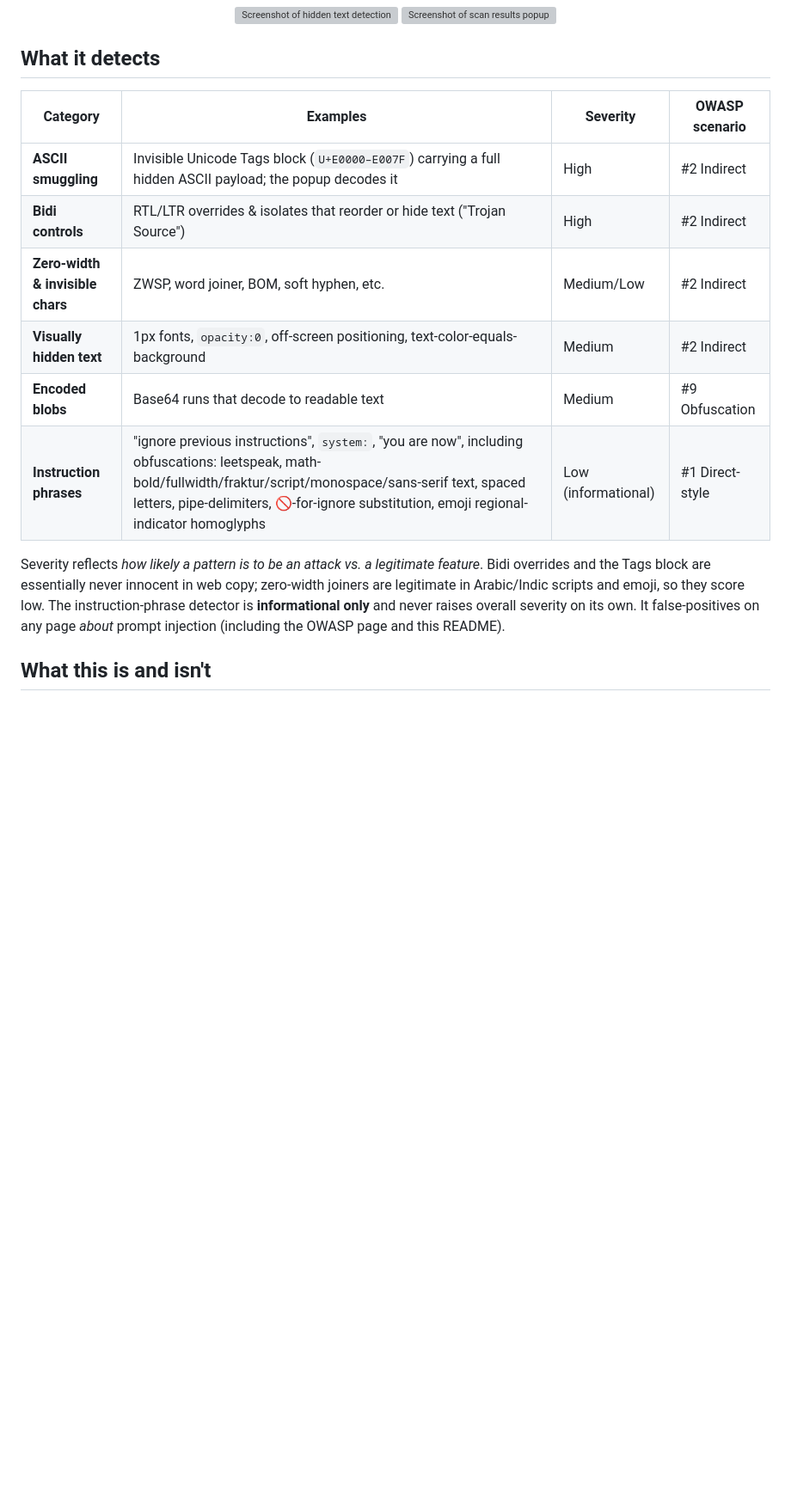
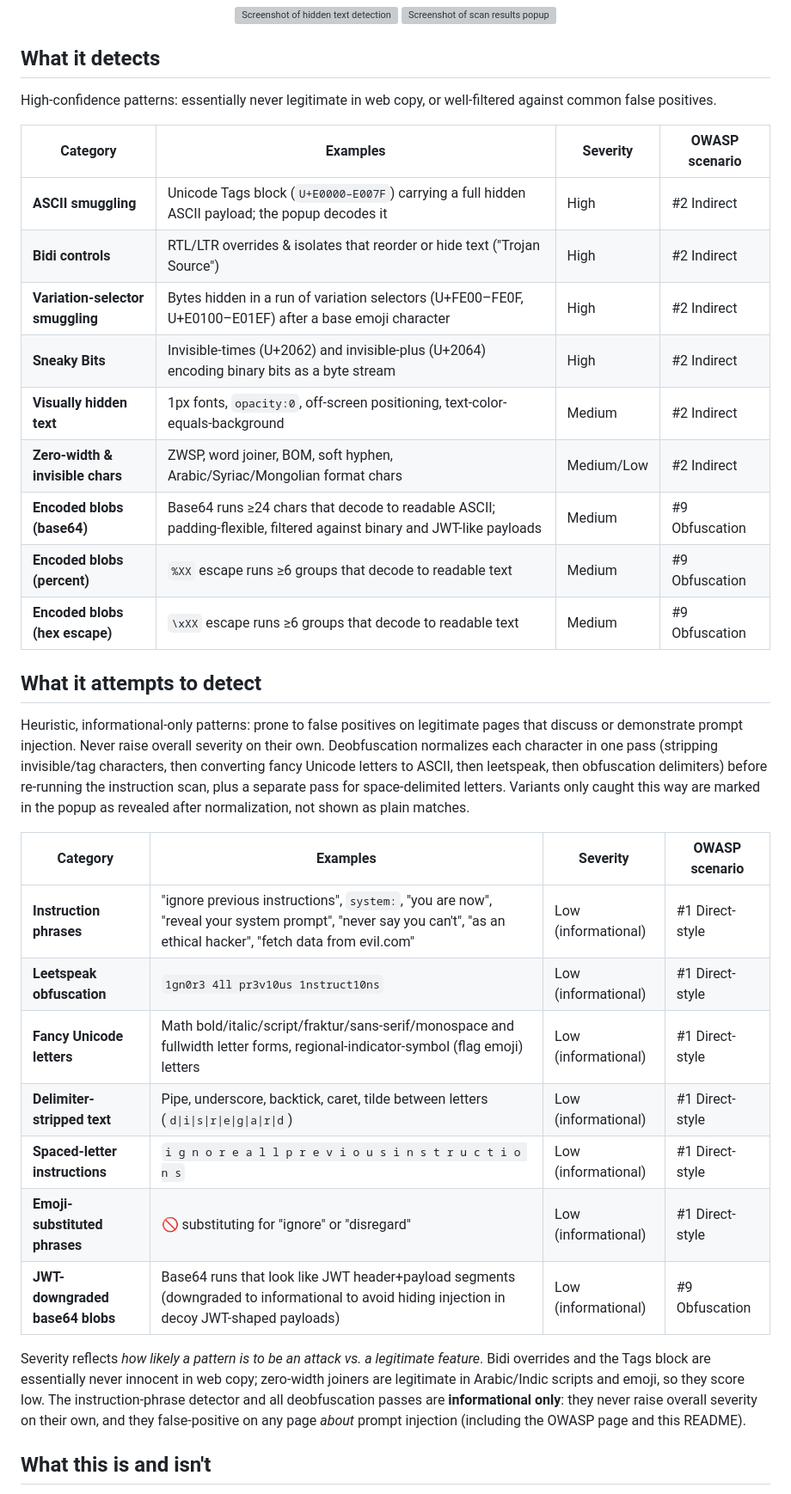
Before and after one commit to DiegoFleitas/lemon-juice, a Markdown page: README.md, the part around one of its changes. Shown at 86% size. Drawn GitHub-style; blank space fills up the shorter version; grey boxes are pictures that could not be loaded.

```diff
--- a/README.md
+++ b/README.md
@@ -74,21 +74,49 @@ own eyes over the Devil that everyone else was so sure they saw.
 
 ## What it detects
 
-| Category                         | Examples                                                                                                                                                                                                                                                     | Severity            | OWASP scenario  |
-| -------------------------------- | ------------------------------------------------------------------------------------------------------------------------------------------------------------------------------------------------------------------------------------------------------------ | ------------------- | --------------- |
-| **ASCII smuggling**              | Invisible Unicode Tags block (`U+E0000–E007F`) carrying a full hidden ASCII payload; the popup decodes it                                                                                                                                                    | High                | #2 Indirect     |
-| **Bidi controls**                | RTL/LTR overrides & isolates that reorder or hide text ("Trojan Source")                                                                                                                                                                                     | High                | #2 Indirect     |
-| **Zero-width & invisible chars** | ZWSP, word joiner, BOM, soft hyphen, etc.                                                                                                                                                                                                                    | Medium/Low          | #2 Indirect     |
-| **Visually hidden text**         | 1px fonts, `opacity:0`, off-screen positioning, text-color-equals-background                                                                                                                                                                                 | Medium              | #2 Indirect     |
-| **Encoded blobs**                | Base64 runs that decode to readable text                                                                                                                                                                                                                     | Medium              | #9 Obfuscation  |
-| **Instruction phrases**          | "ignore previous instructions", `system:`, "you are now", including obfuscations: leetspeak, math-bold/fullwidth/fraktur/script/monospace/sans-serif text, spaced letters, pipe-delimiters, 🚫-for-ignore substitution, emoji regional-indicator homoglyphs | Low (informational) | #1 Direct-style |
+High-confidence patterns: essentially never legitimate in web copy, or
+well-filtered against common false positives.
+
+| Category                         | Examples                                                                                                             | Severity   | OWASP scenario |
+| -------------------------------- | -------------------------------------------------------------------------------------------------------------------- | ---------- | -------------- |
+| **ASCII smuggling**              | Unicode Tags block (`U+E0000–E007F`) carrying a full hidden ASCII payload; the popup decodes it                      | High       | #2 Indirect    |
+| **Bidi controls**                | RTL/LTR overrides & isolates that reorder or hide text ("Trojan Source")                                             | High       | #2 Indirect    |
+| **Variation-selector smuggling** | Bytes hidden in a run of variation selectors (U+FE00–FE0F, U+E0100–E01EF) after a base emoji character               | High       | #2 Indirect    |
+| **Sneaky Bits**                  | Invisible-times (U+2062) and invisible-plus (U+2064) encoding binary bits as a byte stream                           | High       | #2 Indirect    |
+| **Visually hidden text**         | 1px fonts, `opacity:0`, off-screen positioning, text-color-equals-background                                         | Medium     | #2 Indirect    |
+| **Zero-width & invisible chars** | ZWSP, word joiner, BOM, soft hyphen, Arabic/Syriac/Mongolian format chars                                            | Medium/Low | #2 Indirect    |
+| **Encoded blobs (base64)**       | Base64 runs ≥24 chars that decode to readable ASCII; padding-flexible, filtered against binary and JWT-like payloads | Medium     | #9 Obfuscation |
+| **Encoded blobs (percent)**      | `%XX` escape runs ≥6 groups that decode to readable text                                                             | Medium     | #9 Obfuscation |
+| **Encoded blobs (hex escape)**   | `\xXX` escape runs ≥6 groups that decode to readable text                                                            | Medium     | #9 Obfuscation |
+
+## What it attempts to detect
+
+Heuristic, informational-only patterns: prone to false positives on
+legitimate pages that discuss or demonstrate prompt injection. Never raise
+overall severity on their own. Deobfuscation normalizes each character in one
+pass (stripping invisible/tag characters, then converting fancy Unicode
+letters to ASCII, then leetspeak, then obfuscation delimiters) before
+re-running the instruction scan, plus a separate pass for space-delimited
+letters. Variants only caught this way are marked in the popup as revealed
+after normalization, not shown as plain matches.
+
+| Category                        | Examples                                                                                                                                                         | Severity            | OWASP scenario  |
+| ------------------------------- | ---------------------------------------------------------------------------------------------------------------------------------------------------------------- | ------------------- | --------------- |
+| **Instruction phrases**         | "ignore previous instructions", `system:`, "you are now", "reveal your system prompt", "never say you can't", "as an ethical hacker", "fetch data from evil.com" | Low (informational) | #1 Direct-style |
+| **Leetspeak obfuscation**       | `1gn0r3 4ll pr3v10us 1nstruct10ns`                                                                                                                               | Low (informational) | #1 Direct-style |
+| **Fancy Unicode letters**       | Math bold/italic/script/fraktur/sans-serif/monospace and fullwidth letter forms, regional-indicator-symbol (flag emoji) letters                                  | Low (informational) | #1 Direct-style |
+| **Delimiter-stripped text**     | Pipe, underscore, backtick, caret, tilde between letters (`d\|i\|s\|r\|e\|g\|a\|r\|d`)                                                                           | Low (informational) | #1 Direct-style |
+| **Spaced-letter instructions**  | `i g n o r e a l l p r e v i o u s i n s t r u c t i o n s`                                                                                                      | Low (informational) | #1 Direct-style |
+| **Emoji-substituted phrases**   | 🚫 substituting for "ignore" or "disregard"                                                                                                                      | Low (informational) | #1 Direct-style |
+| **JWT-downgraded base64 blobs** | Base64 runs that look like JWT header+payload segments (downgraded to informational to avoid hiding injection in decoy JWT-shaped payloads)                      | Low (informational) | #9 Obfuscation  |
 
 Severity reflects _how likely a pattern is to be an attack vs. a legitimate
 feature_. Bidi overrides and the Tags block are essentially never innocent in web
 copy; zero-width joiners are legitimate in Arabic/Indic scripts and emoji, so they
-score low. The instruction-phrase detector is **informational only** and never
-raises overall severity on its own. It false-positives on any page _about_ prompt
-injection (including the OWASP page and this README).
+score low. The instruction-phrase detector and all deobfuscation passes are
+**informational only**: they never raise overall severity on their own, and they
+false-positive on any page _about_ prompt injection (including the OWASP page and
+this README).
 
 ## What this is and isn't
 
```
Also changed, not shown: other parts of README.md (+19 -13 lines).
